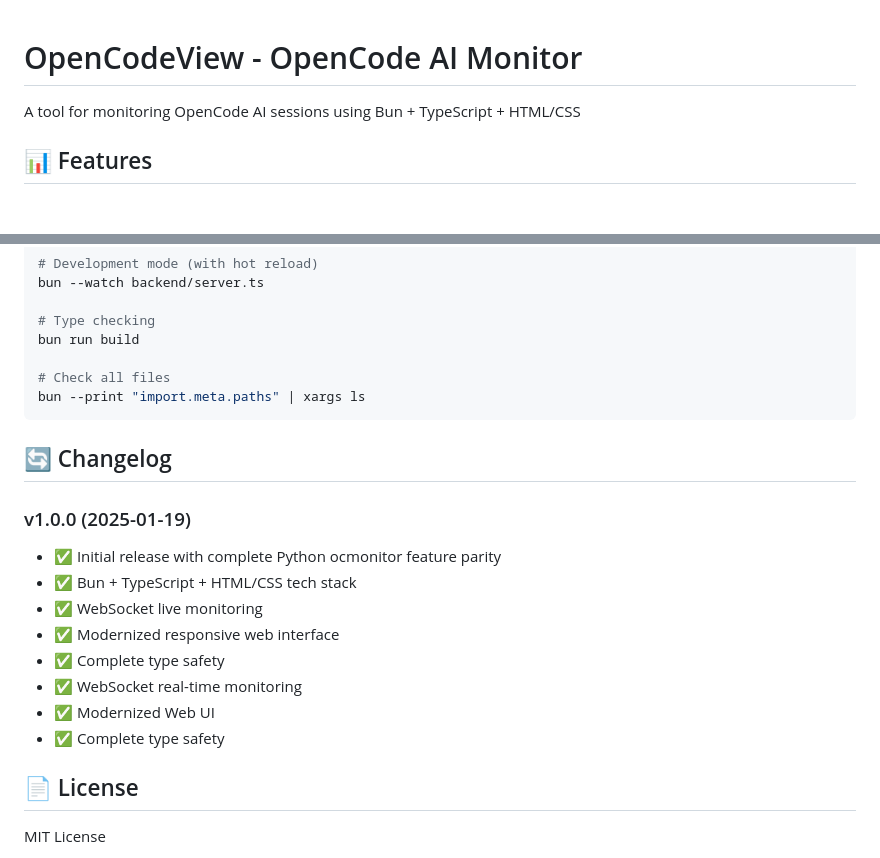
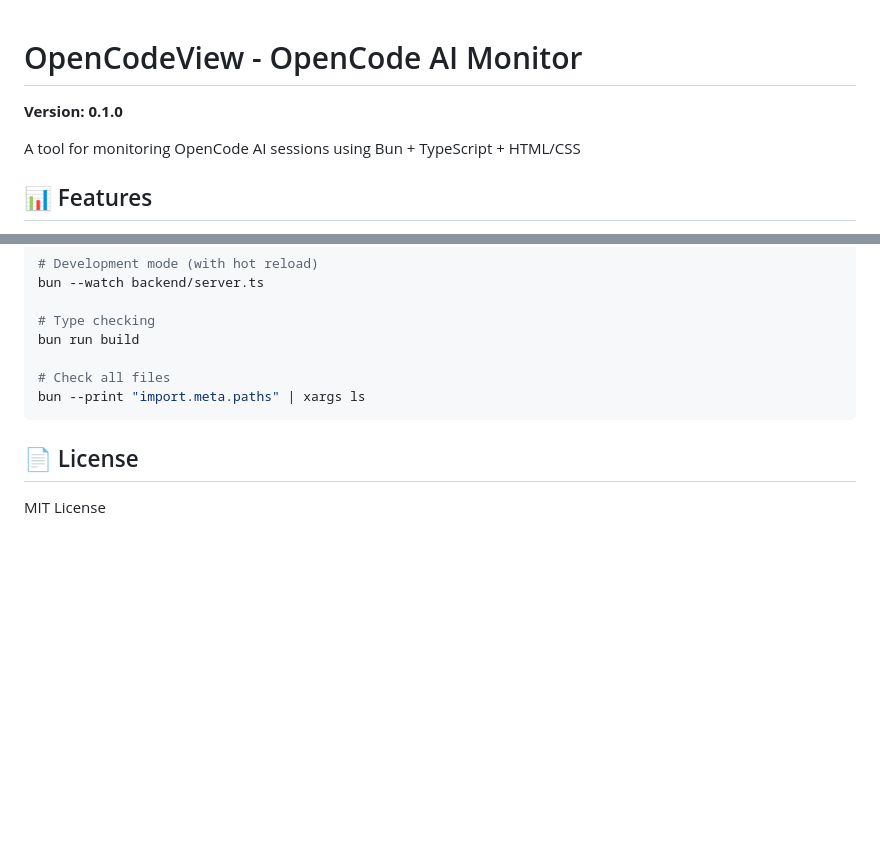
Before and after one commit to huangli712/OpenCodeView, a Markdown page: README.md, 2 parts joined by grey strips. Rendered like a GitHub page; blank space fills up the shorter version.

Commit message:
fix CHANGELOG.md

````diff
--- a/README.md
+++ b/README.md
@@ -1,4 +1,6 @@
 # OpenCodeView - OpenCode AI Monitor
+
+**Version: 0.1.0**
 
 A tool for monitoring OpenCode AI sessions using Bun + TypeScript + HTML/CSS
 
@@ -233,18 +235,6 @@ bun run build
 bun --print "import.meta.paths" | xargs ls
 ```
 
-## 🔄 Changelog
-
-### v1.0.0 (2025-01-19)
-- ✅ Initial release with complete Python ocmonitor feature parity
-- ✅ Bun + TypeScript + HTML/CSS tech stack
-- ✅ WebSocket live monitoring
-- ✅ Modernized responsive web interface
-- ✅ Complete type safety
-- ✅ WebSocket real-time monitoring
-- ✅ Modernized Web UI
-- ✅ Complete type safety
-
 ## 📄 License
 
 MIT License
````
Also changed, not shown: CHANGELOG.md (added, +13 -0 lines).
